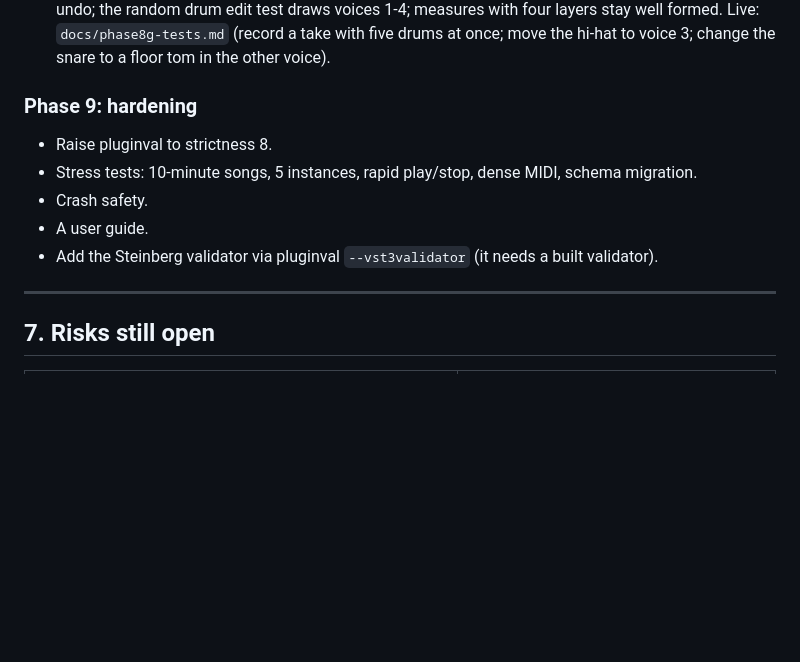
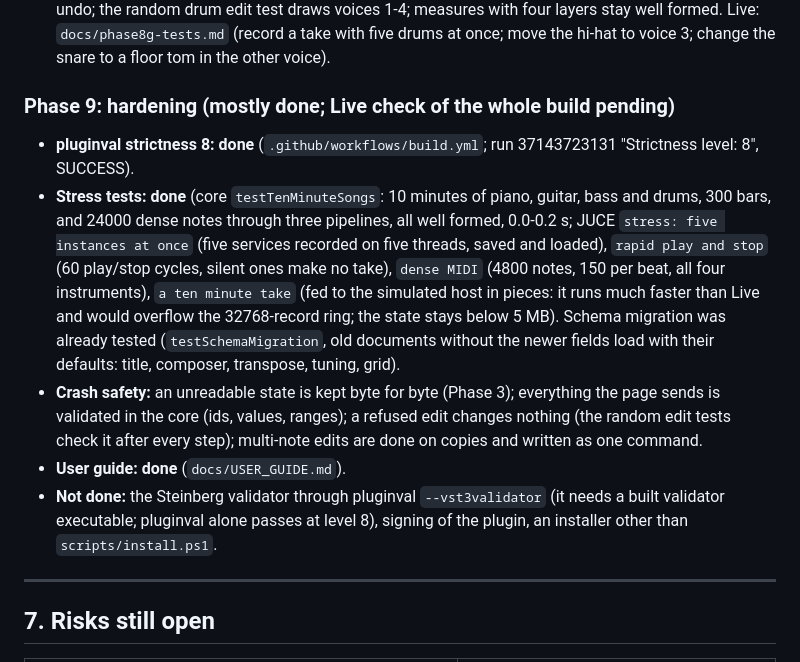
Before and after one commit to mtgmartin/transcriber, a Markdown page: docs/BUILD_PLAN.md, the part around one of its changes. Rendered like a GitHub page; blank space fills up the shorter version.

Commit message:
Plan: Phase 9 status, all development finished, waiting for the install and the Live test round
Co-Authored-By: Claude Sonnet 5.5 <noreply@anthropic.com>

```diff
--- a/docs/BUILD_PLAN.md
+++ b/docs/BUILD_PLAN.md
@@ -548,12 +548,12 @@ What the code does today (read, not assumed): nothing counts hands or feet: any
 - **MEI/Verovio:** layers 3 and 4 of a percussion staff: stems directions and rests placement are checked in the browser harness and fixed with `stem.dir` where Verovio's default overlaps.
 - **Tests:** core: 6 different drums at one onset from the transcription and from edits (kick, snare, hat, two toms, crash) stay in one chord/voice as the map says, with no warning; a map that puts the kick in voice 1 or a ride in voice 3 is honoured; `drumAdd`/`drumSet`/`voice` between all four voices with exact undo; the random drum edit test draws voices 1-4; measures with four layers stay well formed. Live: `docs/phase8g-tests.md` (record a take with five drums at once; move the hi-hat to voice 3; change the snare to a floor tom in the other voice).
 
-### Phase 9: hardening
-- Raise pluginval to strictness 8.
-- Stress tests: 10-minute songs, 5 instances, rapid play/stop, dense MIDI, schema migration.
-- Crash safety.
-- A user guide.
-- Add the Steinberg validator via pluginval `--vst3validator` (it needs a built validator).
+### Phase 9: hardening (mostly done; Live check of the whole build pending)
+- **pluginval strictness 8: done** (`.github/workflows/build.yml`; run 37143723131 "Strictness level: 8", SUCCESS).
+- **Stress tests: done** (core `testTenMinuteSongs`: 10 minutes of piano, guitar, bass and drums, 300 bars, and 24000 dense notes through three pipelines, all well formed, 0.0-0.2 s; JUCE `stress: five instances at once` (five services recorded on five threads, saved and loaded), `rapid play and stop` (60 play/stop cycles, silent ones make no take), `dense MIDI` (4800 notes, 150 per beat, all four instruments), `a ten minute take` (fed to the simulated host in pieces: it runs much faster than Live and would overflow the 32768-record ring; the state stays below 5 MB). Schema migration was already tested (`testSchemaMigration`, old documents without the newer fields load with their defaults: title, composer, transpose, tuning, grid).
+- **Crash safety:** an unreadable state is kept byte for byte (Phase 3); everything the page sends is validated in the core (ids, values, ranges); a refused edit changes nothing (the random edit tests check it after every step); multi-note edits are done on copies and written as one command.
+- **User guide: done** (`docs/USER_GUIDE.md`).
+- **Not done:** the Steinberg validator through pluginval `--vst3validator` (it needs a built validator executable; pluginval alone passes at level 8), signing of the plugin, an installer other than `scripts/install.ps1`.
 
 ---
 
```
Also changed, not shown: other parts of docs/BUILD_PLAN.md (+2 -2 lines).
